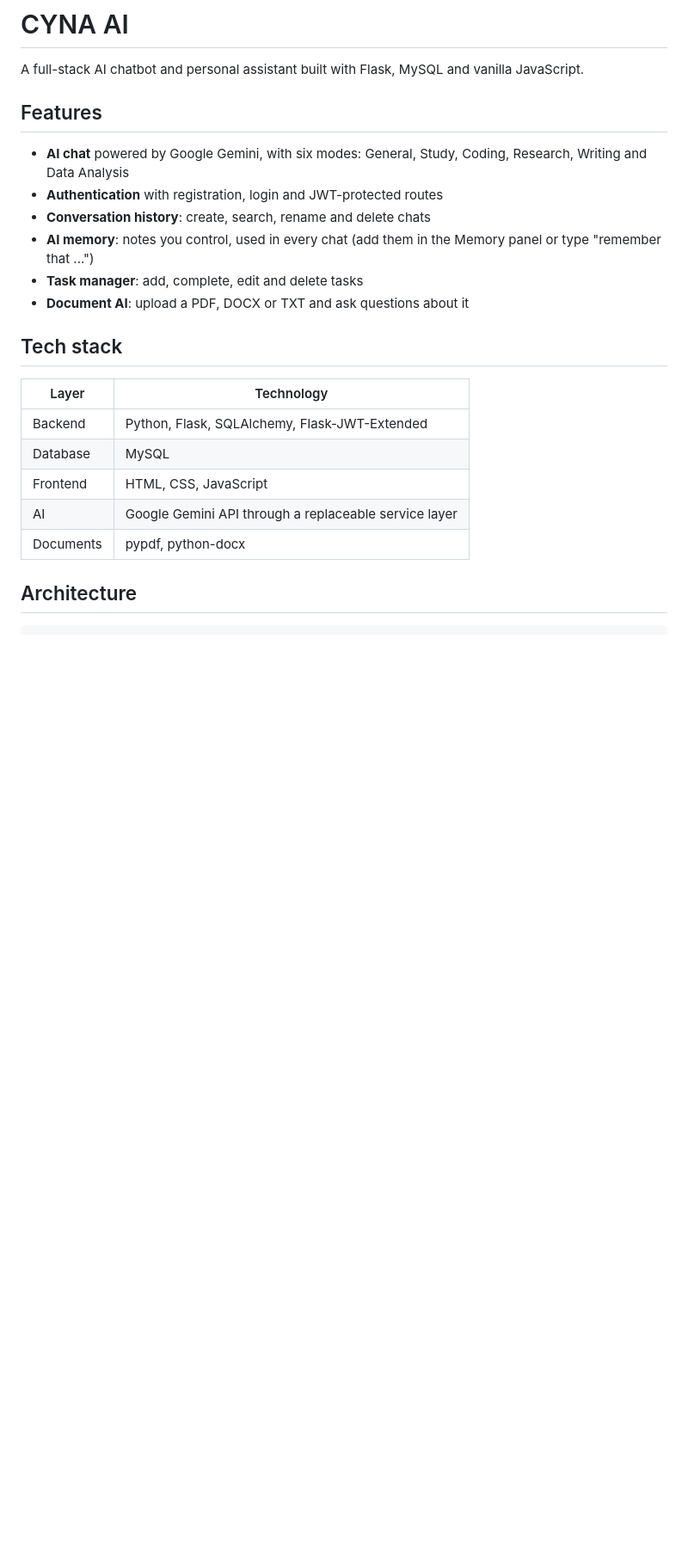
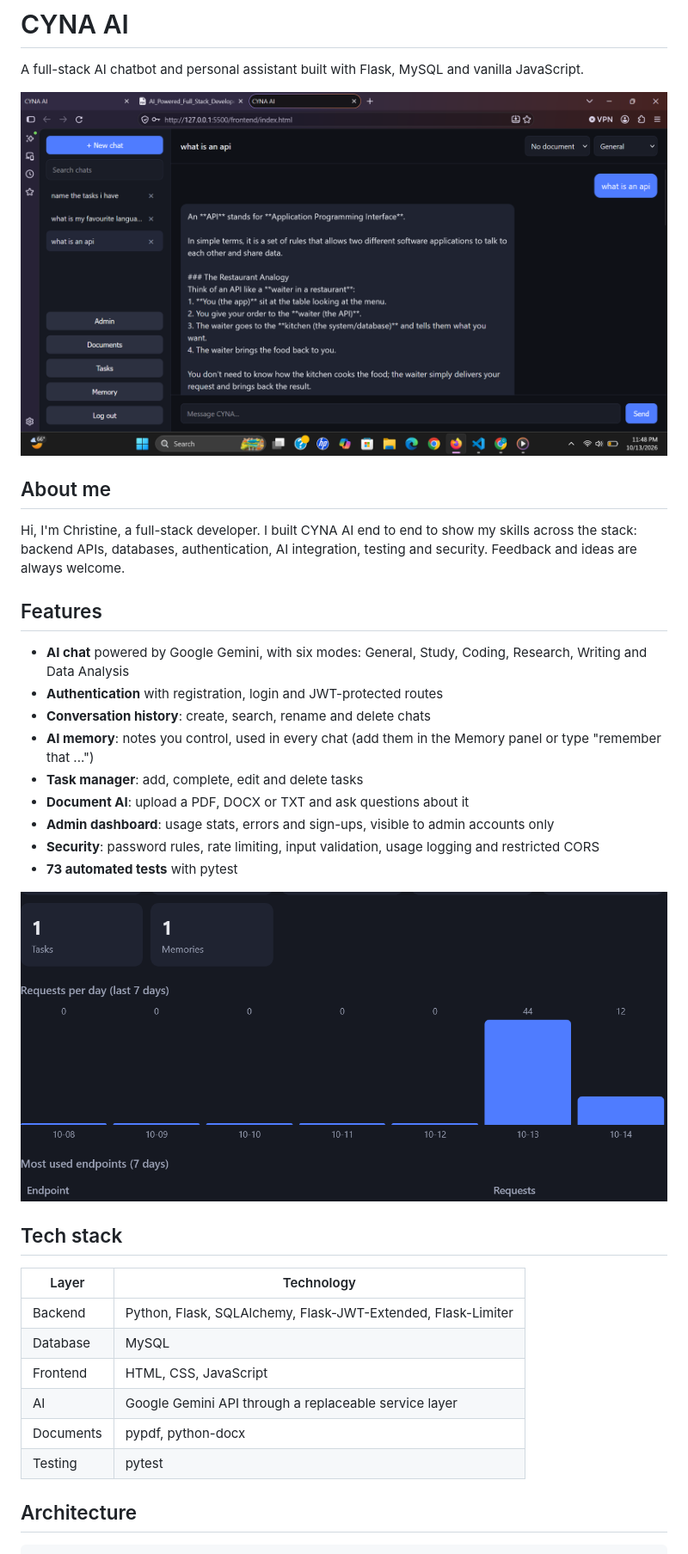
Before and after one commit to Christine-Nyatichi/cyna-ai, a Markdown page: README.md, the part around the change printed below. Shown: that part at 86% size. GitHub-like rendering; pictures changed too: docs/admin.png (added), docs/chat.png (added); blank space fills up the shorter version.

Commit message:
Add About me section and screenshots to README

```diff
--- a/README.md
+++ b/README.md
@@ -1,6 +1,12 @@
 # CYNA AI
 
 A full-stack AI chatbot and personal assistant built with Flask, MySQL and vanilla JavaScript.
+
+![CYNA AI chat](docs/chat.png)
+
+## About me
+
+Hi, I'm Christine, a full-stack developer. I built CYNA AI end to end to show my skills across the stack: backend APIs, databases, authentication, AI integration, testing and security. Feedback and ideas are always welcome.
 
 ## Features
 
@@ -10,16 +16,22 @@ A full-stack AI chatbot and personal assistant built with Flask, MySQL and vanil
 - **AI memory**: notes you control, used in every chat (add them in the Memory panel or type "remember that ...")
 - **Task manager**: add, complete, edit and delete tasks
 - **Document AI**: upload a PDF, DOCX or TXT and ask questions about it
+- **Admin dashboard**: usage stats, errors and sign-ups, visible to admin accounts only
+- **Security**: password rules, rate limiting, input validation, usage logging and restricted CORS
+- **73 automated tests** with pytest
+
+![CYNA AI admin dashboard](docs/admin.png)
 
 ## Tech stack
 
 | Layer | Technology |
 |-------|------------|
-| Backend | Python, Flask, SQLAlchemy, Flask-JWT-Extended |
+| Backend | Python, Flask, SQLAlchemy, Flask-JWT-Extended, Flask-Limiter |
 | Database | MySQL |
 | Frontend | HTML, CSS, JavaScript |
 | AI | Google Gemini API through a replaceable service layer |
 | Documents | pypdf, python-docx |
+| Testing | pytest |
 
 ## Architecture
 
```
Also changed, not shown: other parts of README.md (+47 -12 lines).
